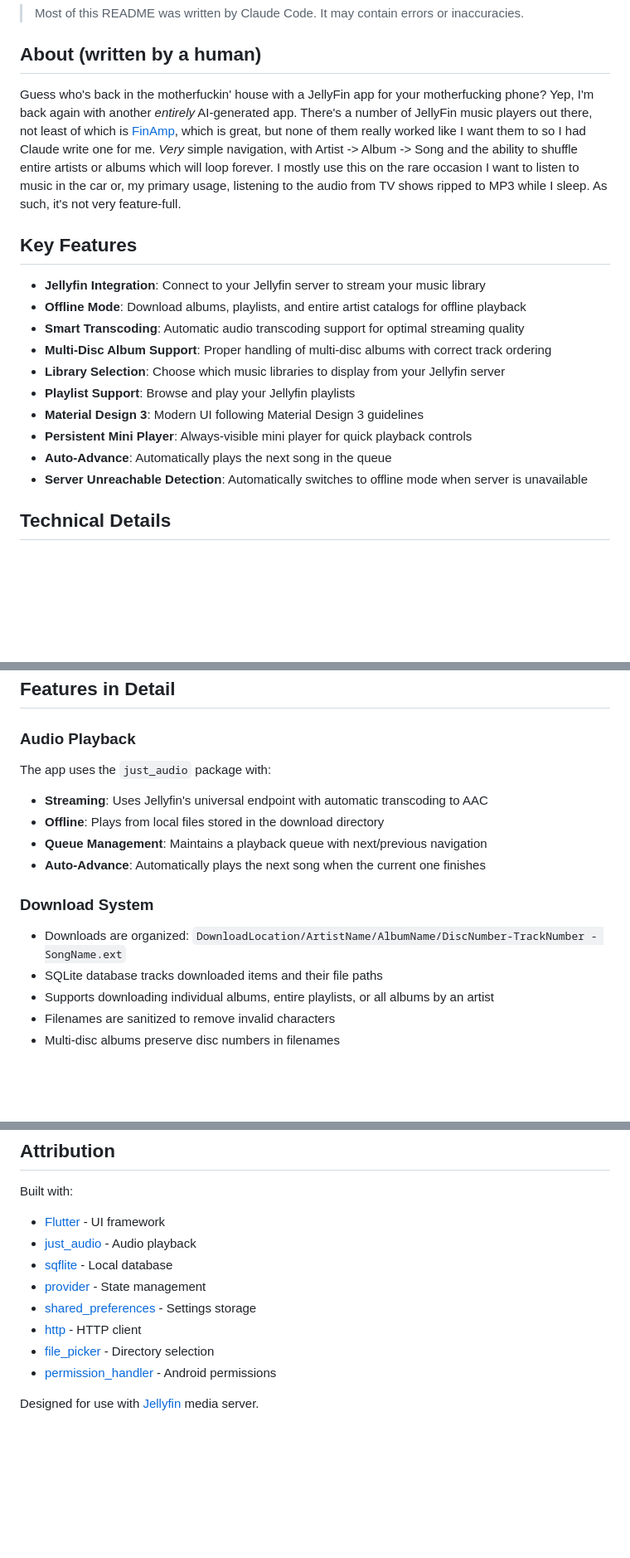
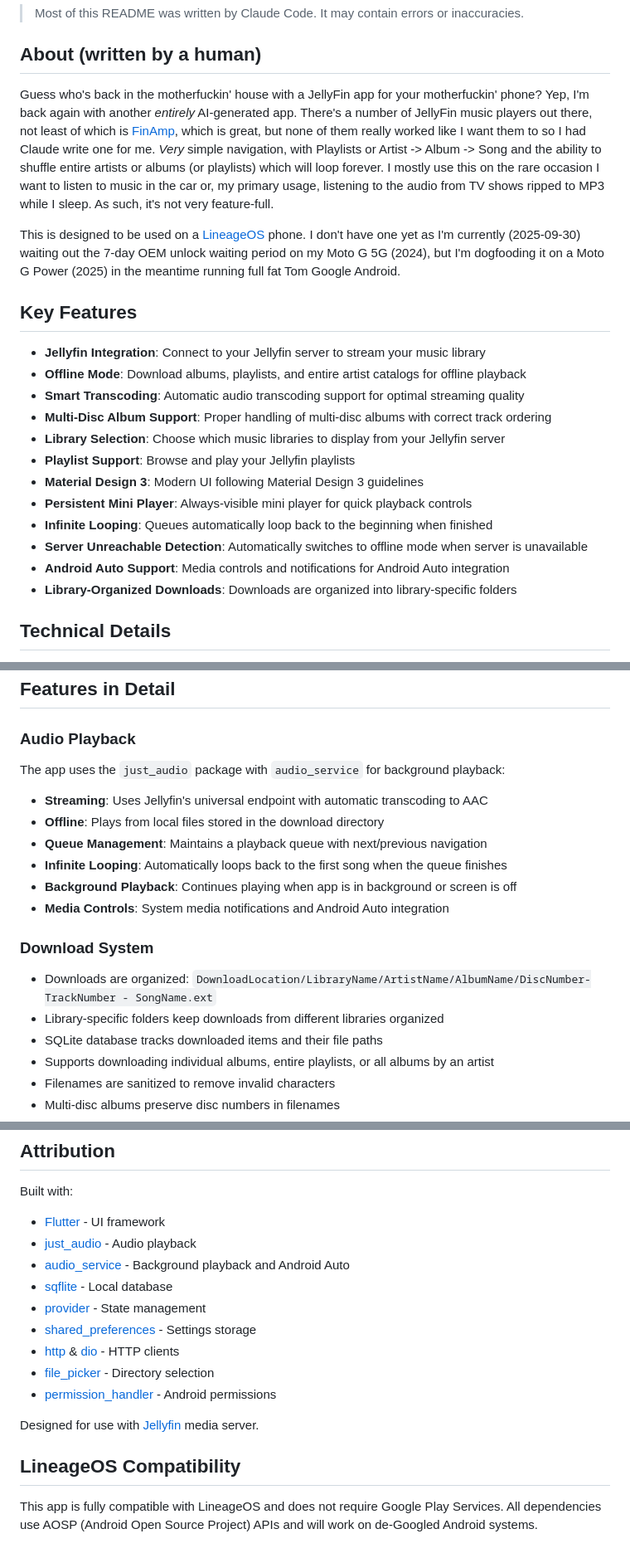
Before and after one commit to jeffreyd/yucheegung, a Markdown page: README.md, 3 parts joined by grey strips. Shown at 83% size. GitHub-like rendering; blank space fills up the shorter version.

```diff
--- a/README.md
+++ b/README.md
@@ -7,14 +7,20 @@
 > Most of this README was written by Claude Code. It may contain errors or inaccuracies.
 
 ## About (written by a human)
-Guess who's back in the motherfuckin' house with a JellyFin app for your motherfucking phone?
+Guess who's back in the motherfuckin' house with a JellyFin app for your motherfuckin' phone?
 Yep, I'm back again with another _entirely_ AI-generated app. There's a number of JellyFin
 music players out there, not least of which is [FinAmp](https://github.com/jmshrv/finamp),
 which is great, but none of them really worked like I want them to so I had Claude write
-one for me. _Very_ simple navigation, with Artist -> Album -> Song and the ability to shuffle
-entire artists or albums which will loop forever. I mostly use this on the rare occasion I
-want to listen to music in the car or, my primary usage, listening to the audio from TV shows
-ripped to MP3 while I sleep. As such, it's not very feature-full.
+one for me. _Very_ simple navigation, with Playlists or Artist -> Album -> Song and the
+ability to shuffle entire artists or albums (or playlists) which will loop forever. I mostly
+use this on the rare occasion I want to listen to music in the car or, my primary usage,
+listening to the audio from TV shows ripped to MP3 while I sleep. As such, it's not very
+feature-full.
+
+This is designed to be used on a [LineageOS](https://lineageos.org/) phone. I don't have one
+yet as I'm currently (2025-09-30) waiting out the 7-day OEM unlock waiting period on my
+Moto G 5G (2024), but I'm dogfooding it on a Moto G Power (2025) in the meantime running full
+fat Tom Google Android.
 
 ## Key Features
 
@@ -26,8 +32,10 @@ ripped to MP3 while I sleep. As such, it's not very feature-full.
 - **Playlist Support**: Browse and play your Jellyfin playlists
 - **Material Design 3**: Modern UI following Material Design 3 guidelines
 - **Persistent Mini Player**: Always-visible mini player for quick playback controls
-- **Auto-Advance**: Automatically plays the next song in the queue
+- **Infinite Looping**: Queues automatically loop back to the beginning when finished
 - **Server Unreachable Detection**: Automatically switches to offline mode when server is unavailable
+- **Android Auto Support**: Media controls and notifications for Android Auto integration
+- **Library-Organized Downloads**: Downloads are organized into library-specific folders
 
 ## Technical Details
 
@@ -170,15 +181,18 @@ The app supports HTTP (cleartext) traffic to allow connections to local Jellyfin
 
 ### Audio Playback
 
-The app uses the `just_audio` package with:
+The app uses the `just_audio` package with `audio_service` for background playback:
 - **Streaming**: Uses Jellyfin's universal endpoint with automatic transcoding to AAC
 - **Offline**: Plays from local files stored in the download directory
 - **Queue Management**: Maintains a playback queue with next/previous navigation
-- **Auto-Advance**: Automatically plays the next song when the current one finishes
+- **Infinite Looping**: Automatically loops back to the first song when the queue finishes
+- **Background Playback**: Continues playing when app is in background or screen is off
+- **Media Controls**: System media notifications and Android Auto integration
 
 ### Download System
 
-- Downloads are organized: `DownloadLocation/ArtistName/AlbumName/DiscNumber-TrackNumber - SongName.ext`
+- Downloads are organized: `DownloadLocation/LibraryName/ArtistName/AlbumName/DiscNumber-TrackNumber - SongName.ext`
+- Library-specific folders keep downloads from different libraries organized
 - SQLite database tracks downloaded items and their file paths
 - Supports downloading individual albums, entire playlists, or all albums by an artist
 - Filenames are sanitized to remove invalid characters
@@ -206,11 +220,16 @@ The app communicates with Jellyfin using:
 Built with:
 - [Flutter](https://flutter.dev/) - UI framework
 - [just_audio](https://pub.dev/packages/just_audio) - Audio playback
+- [audio_service](https://pub.dev/packages/audio_service) - Background playback and Android Auto
 - [sqflite](https://pub.dev/packages/sqflite) - Local database
 - [provider](https://pub.dev/packages/provider) - State management
 - [shared_preferences](https://pub.dev/packages/shared_preferences) - Settings storage
-- [http](https://pub.dev/packages/http) - HTTP client
+- [http](https://pub.dev/packages/http) & [dio](https://pub.dev/packages/dio) - HTTP clients
 - [file_picker](https://pub.dev/packages/file_picker) - Directory selection
 - [permission_handler](https://pub.dev/packages/permission_handler) - Android permissions
 
 Designed for use with [Jellyfin](https://jellyfin.org/) media server.
+
+## LineageOS Compatibility
+
+This app is fully compatible with LineageOS and does not require Google Play Services. All dependencies use AOSP (Android Open Source Project) APIs and will work on de-Googled Android systems.
```
Also changed, not shown: other parts of README.md (+3 -0 lines).
